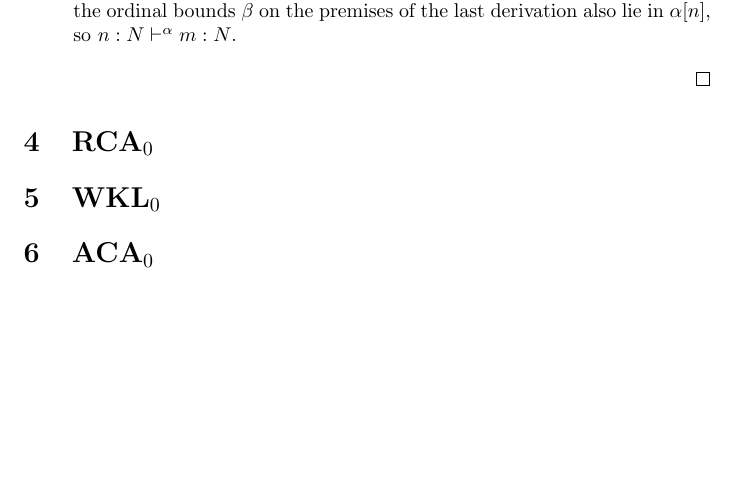
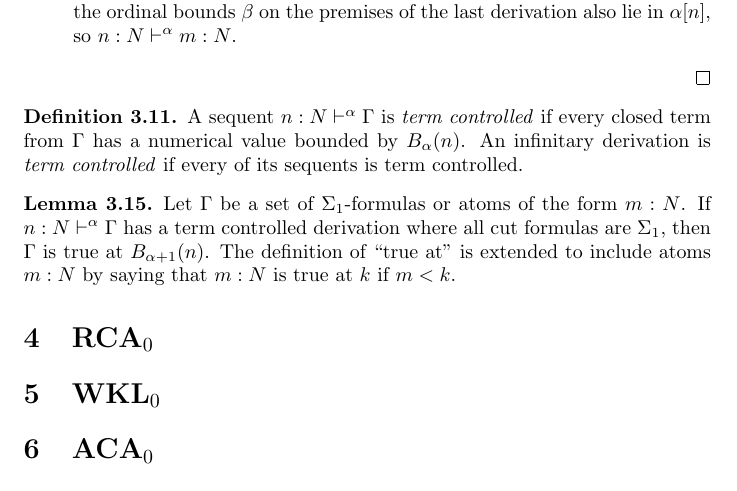
Before and after one commit to DanielRrr/proof-theory, a LaTeX document (Text.tex): part of page 35 of 35, cut so that both start at the same text, the shorter picture padded with empty space. Compiled offline with pdfLaTeX.

Commit message:
term controlled sequents

```diff
--- a/Text.tex
+++ b/Text.tex
@@ -2054,6 +2054,19 @@ $B_{\beta}(n) < B_{\alpha}(n)$ whenever $\beta \in \alpha[n]$.
   \end{enumerate}
 \end{proof}
 
+\begin{definition}
+  A sequent $n : N \vdash^{\alpha} \Gamma$ is \emph{term controlled} if every closed
+  term from $\Gamma$ has a numerical value bounded by $B_{\alpha}(n)$. An infinitary derivation is \emph{term controlled}
+  if every of its sequents is term controlled.
+\end{definition}
+
+\begin{lemma}
+  Let $\Gamma$ be a set of $\Sigma_1$-formulas or atoms of the form $m : N$. If $n : N \vdash^{\alpha} \Gamma$
+  has a term controlled derivation where all cut formulas are $\Sigma_1$, then $\Gamma$ is true at $B_{\alpha + 1}(n)$.
+  The definition of ``true at'' is extended to include atoms $m : N$ by saying that $m : N$
+  is true at $k$ if $m < k$.
+\end{lemma}
+
 \section{${\bf RCA}_0$}
 
 \section{${\bf WKL}_0$}
```
